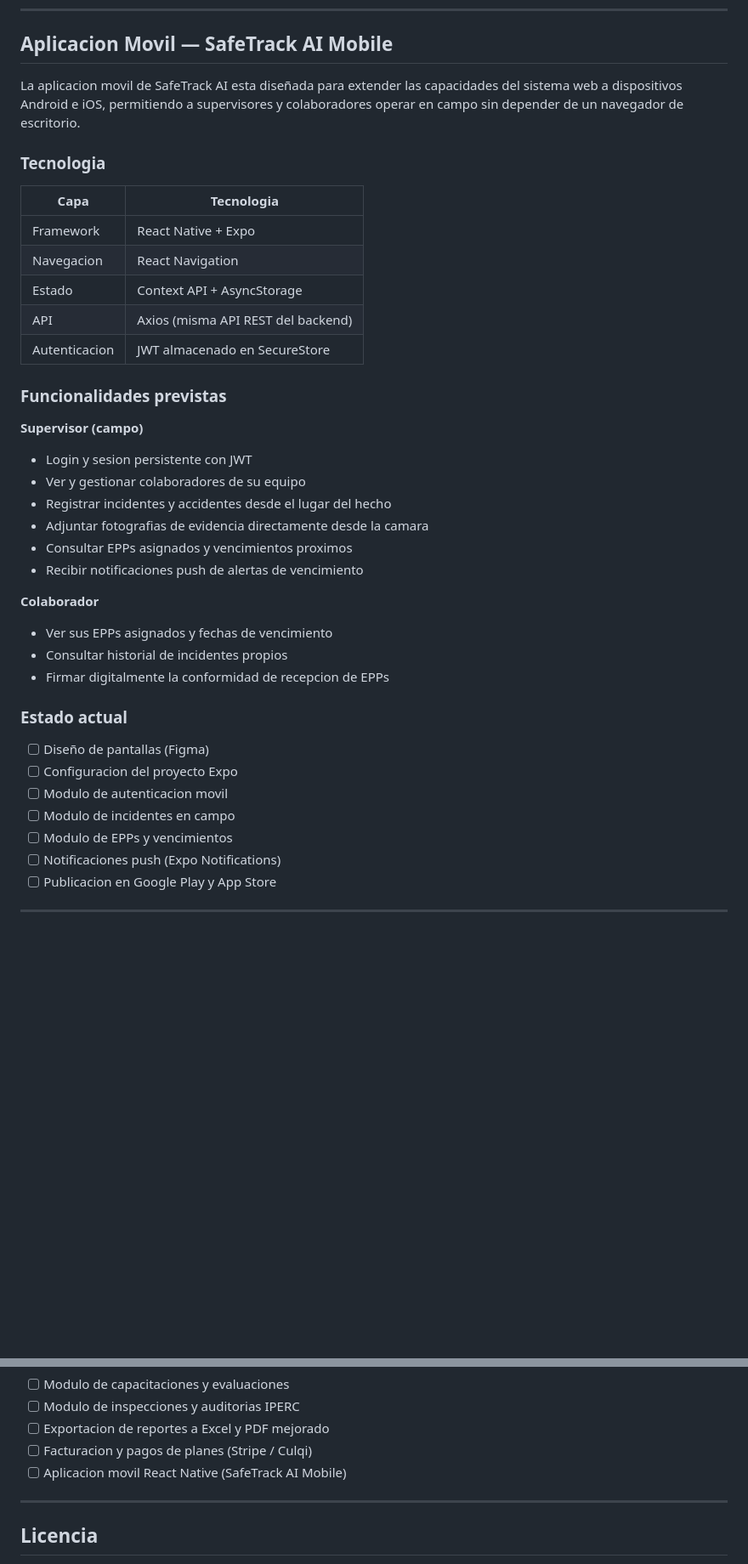
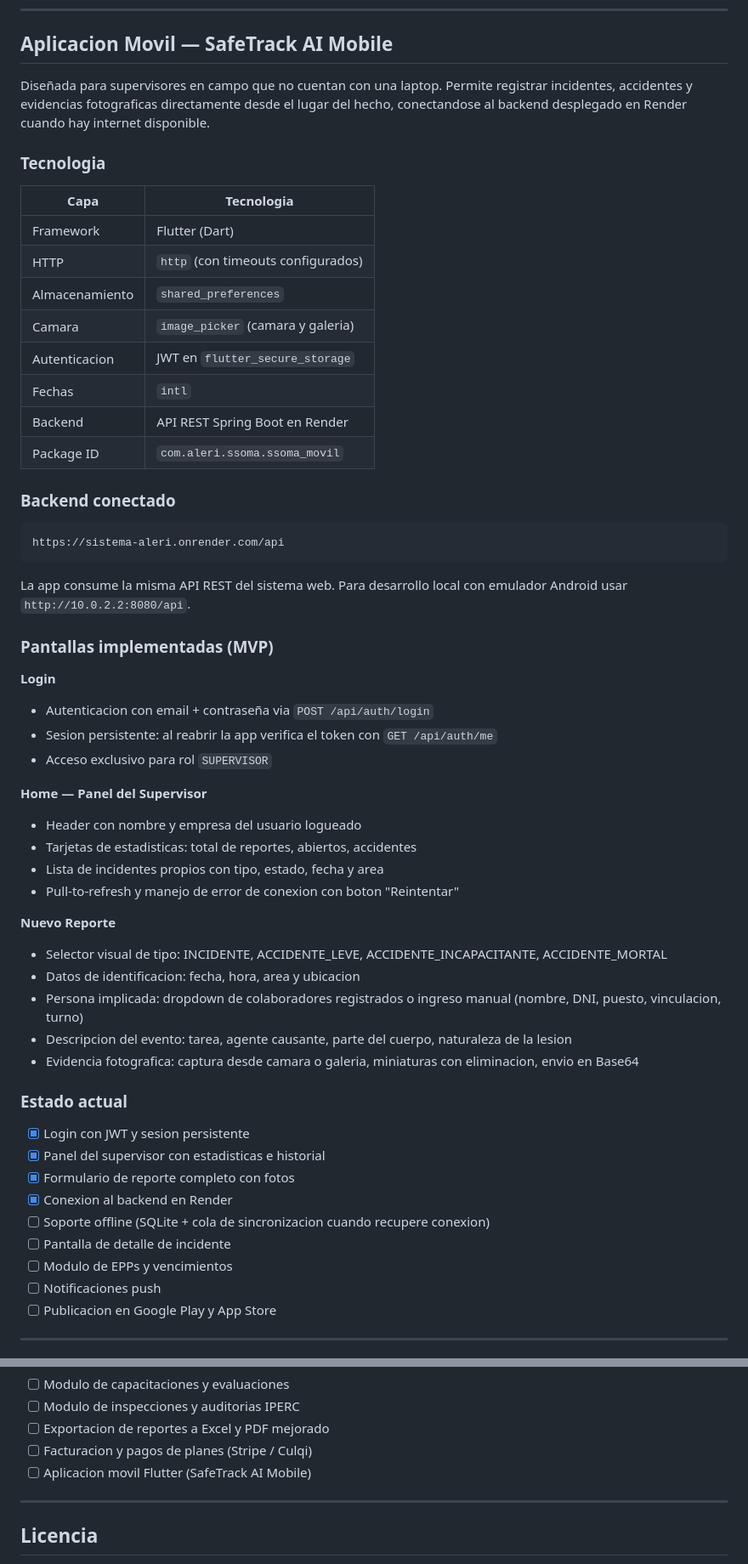
Before and after one commit to vlbxrtttt10/sistema-aleri, a Markdown page: README.md, 2 parts joined by grey strips. Shown at 85% size. GitHub-like rendering; blank space fills up the shorter version.

Commit message:
fix Readme - Final v2.0

````diff
--- a/README.md
+++ b/README.md
@@ -254,39 +254,55 @@ app:
 
 ## Aplicacion Movil — SafeTrack AI Mobile
 
-La aplicacion movil de SafeTrack AI esta diseñada para extender las capacidades del sistema web a dispositivos Android e iOS, permitiendo a supervisores y colaboradores operar en campo sin depender de un navegador de escritorio.
+Diseñada para supervisores en campo que no cuentan con una laptop. Permite registrar incidentes, accidentes y evidencias fotograficas directamente desde el lugar del hecho, conectandose al backend desplegado en Render cuando hay internet disponible.
 
 ### Tecnologia
-| Capa         | Tecnologia                    |
-|--------------|-------------------------------|
-| Framework    | React Native + Expo           |
-| Navegacion   | React Navigation              |
-| Estado       | Context API + AsyncStorage    |
-| API          | Axios (misma API REST del backend) |
-| Autenticacion| JWT almacenado en SecureStore |
+| Capa           | Tecnologia                              |
+|----------------|-----------------------------------------|
+| Framework      | Flutter (Dart)                          |
+| HTTP           | `http` (con timeouts configurados)      |
+| Almacenamiento | `shared_preferences`                    |
+| Camara         | `image_picker` (camara y galeria)       |
+| Autenticacion  | JWT en `flutter_secure_storage`         |
+| Fechas         | `intl`                                  |
+| Backend        | API REST Spring Boot en Render          |
+| Package ID     | `com.aleri.ssoma.ssoma_movil`           |
 
-### Funcionalidades previstas
+### Backend conectado
+```
+https://sistema-aleri.onrender.com/api
+```
+La app consume la misma API REST del sistema web. Para desarrollo local con emulador Android usar `http://10.0.2.2:8080/api`.
 
-**Supervisor (campo)**
-- Login y sesion persistente con JWT
-- Ver y gestionar colaboradores de su equipo
-- Registrar incidentes y accidentes desde el lugar del hecho
-- Adjuntar fotografias de evidencia directamente desde la camara
-- Consultar EPPs asignados y vencimientos proximos
-- Recibir notificaciones push de alertas de vencimiento
+### Pantallas implementadas (MVP)
 
-**Colaborador**
-- Ver sus EPPs asignados y fechas de vencimiento
-- Consultar historial de incidentes propios
-- Firmar digitalmente la conformidad de recepcion de EPPs
+**Login**
+- Autenticacion con email + contraseña via `POST /api/auth/login`
+- Sesion persistente: al reabrir la app verifica el token con `GET /api/auth/me`
+- Acceso exclusivo para rol `SUPERVISOR`
+
+**Home — Panel del Supervisor**
+- Header con nombre y empresa del usuario logueado
+- Tarjetas de estadisticas: total de reportes, abiertos, accidentes
+- Lista de incidentes propios con tipo, estado, fecha y area
+- Pull-to-refresh y manejo de error de conexion con boton "Reintentar"
+
+**Nuevo Reporte**
+- Selector visual de tipo: INCIDENTE, ACCIDENTE_LEVE, ACCIDENTE_INCAPACITANTE, ACCIDENTE_MORTAL
+- Datos de identificacion: fecha, hora, area y ubicacion
+- Persona implicada: dropdown de colaboradores registrados o ingreso manual (nombre, DNI, puesto, vinculacion, turno)
+- Descripcion del evento: tarea, agente causante, parte del cuerpo, naturaleza de la lesion
+- Evidencia fotografica: captura desde camara o galeria, miniaturas con eliminacion, envio en Base64
 
 ### Estado actual
-- [ ] Diseño de pantallas (Figma)
-- [ ] Configuracion del proyecto Expo
-- [ ] Modulo de autenticacion movil
-- [ ] Modulo de incidentes en campo
+- [x] Login con JWT y sesion persistente
+- [x] Panel del supervisor con estadisticas e historial
+- [x] Formulario de reporte completo con fotos
+- [x] Conexion al backend en Render
+- [ ] Soporte offline (SQLite + cola de sincronizacion cuando recupere conexion)
+- [ ] Pantalla de detalle de incidente
 - [ ] Modulo de EPPs y vencimientos
-- [ ] Notificaciones push (Expo Notifications)
+- [ ] Notificaciones push
 - [ ] Publicacion en Google Play y App Store
 
 ---
@@ -349,7 +365,7 @@ La aplicacion movil de SafeTrack AI esta diseñada para extender las capacidades
 - [ ] Modulo de inspecciones y auditorias IPERC
 - [ ] Exportacion de reportes a Excel y PDF mejorado
 - [ ] Facturacion y pagos de planes (Stripe / Culqi)
-- [ ] Aplicacion movil React Native (SafeTrack AI Mobile)
+- [ ] Aplicacion movil Flutter (SafeTrack AI Mobile)
 
 ---
 
````
